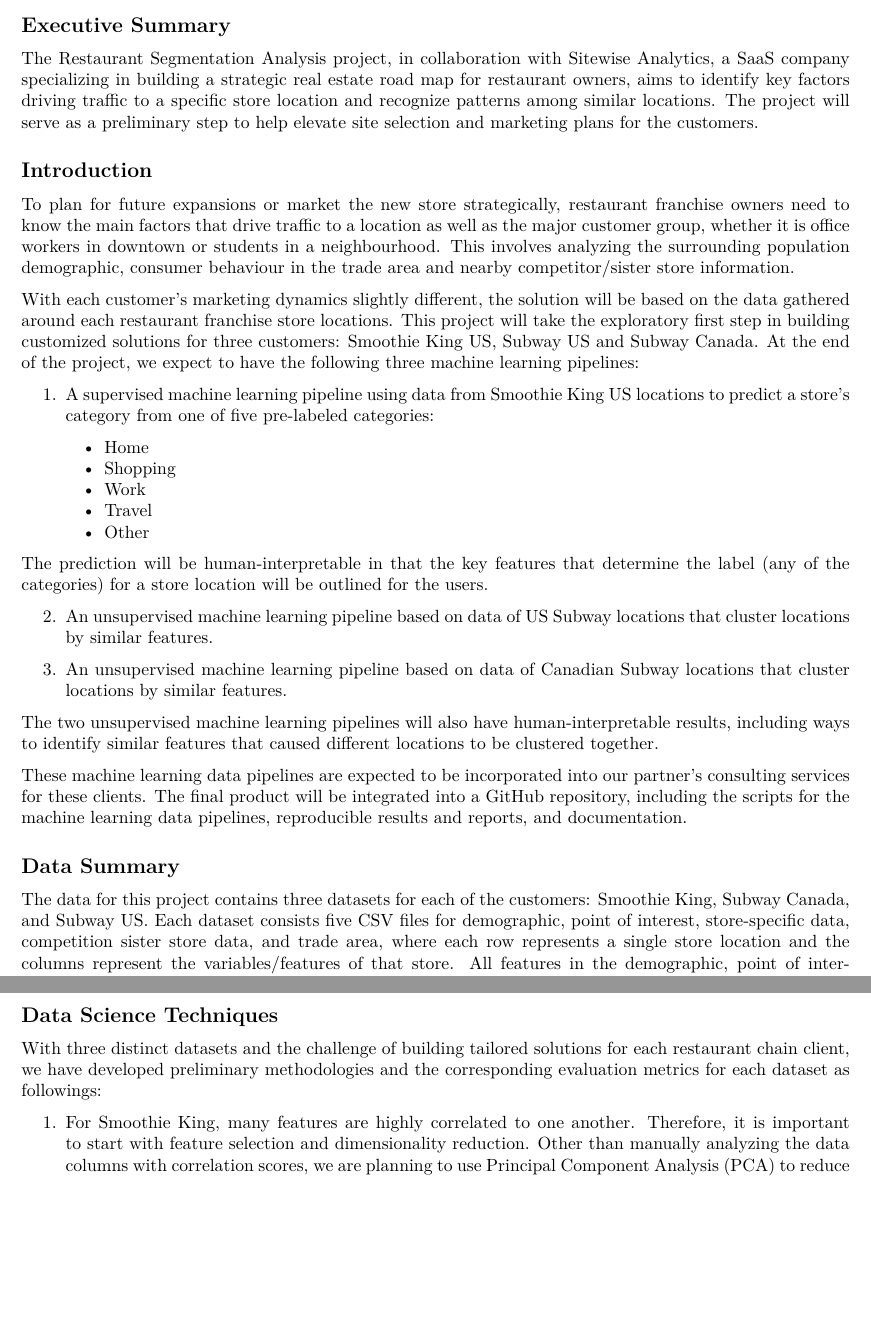
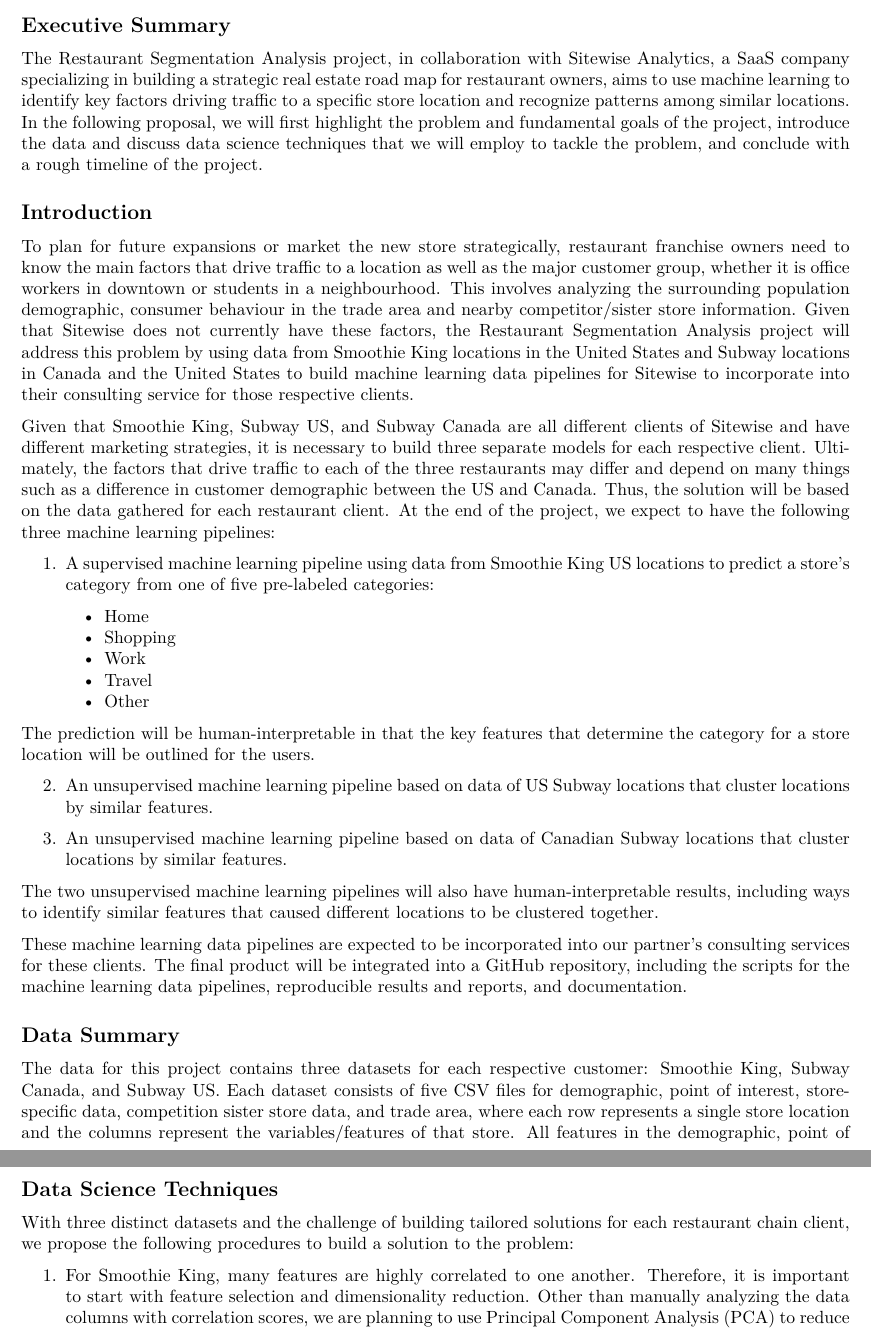
Before and after one commit to mozhao0331/Restaurant_Segmentation_Analysis, an R Markdown document (doc/Proposal_Report.Rmd): two parts of pages 2 and 7 of 8, joined at a grey line, cut so that both start at the same text, the shorter picture padded with empty space. The pictures show the output file doc/Proposal_Report.pdf that the author committed with the source.

Commit message:
made changes to some sections

```diff
--- a/doc/Proposal_Report.Rmd
+++ b/doc/Proposal_Report.Rmd
@@ -20,13 +20,13 @@
 
 ## Executive Summary
 
-The Restaurant Segmentation Analysis project, in collaboration with Sitewise Analytics, a SaaS company specializing in building a strategic real estate road map for restaurant owners, aims to identify key factors driving traffic to a specific store location and recognize patterns among similar locations. The project will serve as a preliminary step to help elevate site selection and marketing plans for the customers.
+The Restaurant Segmentation Analysis project, in collaboration with Sitewise Analytics, a SaaS company specializing in building a strategic real estate road map for restaurant owners, aims to use machine learning to identify key factors driving traffic to a specific store location and recognize patterns among similar locations. In the following proposal, we will first highlight the problem and fundamental goals of the project, introduce the data and discuss data science techniques that we will employ to tackle the problem, and conclude with a rough timeline of the project.
 
 ## Introduction
 
-To plan for future expansions or market the new store strategically, restaurant franchise owners need to know the main factors that drive traffic to a location as well as the major customer group, whether it is office workers in downtown or students in a neighbourhood. This involves analyzing the surrounding population demographic, consumer behaviour in the trade area and nearby competitor/sister store information.
+To plan for future expansions or market the new store strategically, restaurant franchise owners need to know the main factors that drive traffic to a location as well as the major customer group, whether it is office workers in downtown or students in a neighbourhood. This involves analyzing the surrounding population demographic, consumer behaviour in the trade area and nearby competitor/sister store information. Given that Sitewise does not currently have these factors, the Restaurant Segmentation Analysis project will address this problem by using data from Smoothie King locations in the United States and Subway locations in Canada and the United States to build machine learning data pipelines for Sitewise to incorporate into their consulting service for those respective clients.
 
-With each customer's marketing dynamics slightly different, the solution will be based on the data gathered around each restaurant franchise store locations. This project will take the exploratory first step in building customized solutions for three customers: Smoothie King US, Subway US and Subway Canada. At the end of the project, we expect to have the following three machine learning pipelines:
+Given that Smoothie King, Subway US, and Subway Canada are all different clients of Sitewise and have different marketing strategies, it is necessary to build three separate models for each respective client. Ultimately, the factors that drive traffic to each of the three restaurants may differ and depend on many things such as a difference in customer demographic between the US and Canada. Thus, the solution will be based on the data gathered for each restaurant client. At the end of the project, we expect to have the following three machine learning pipelines:
 
 1.  A supervised machine learning pipeline using data from Smoothie King US locations to predict a store's category from one of five pre-labeled categories:
 
@@ -36,7 +36,7 @@
     -   Travel
     -   Other
 
-The prediction will be human-interpretable in that the key features that determine the label (any of the categories) for a store location will be outlined for the users.
+The prediction will be human-interpretable in that the key features that determine the category for a store location will be outlined for the users.
 
 2.  An unsupervised machine learning pipeline based on data of US Subway locations that cluster locations by similar features.
 
@@ -48,7 +48,7 @@
 
 ## Data Summary
 
-The data for this project contains three datasets for each of the customers: Smoothie King, Subway Canada, and Subway US. Each dataset consists five CSV files for demographic, point of interest, store-specific data, competition sister store data, and trade area, where each row represents a single store location and the columns represent the variables/features of that store. All features in the demographic, point of interest, competition sister store, and trade area files are numeric, whereas the store-specific data files contain categorical features such as state and market size.
+The data for this project contains three datasets for each respective customer: Smoothie King, Subway Canada, and Subway US. Each dataset consists of five CSV files for demographic, point of interest, store-specific data, competition sister store data, and trade area, where each row represents a single store location and the columns represent the variables/features of that store. All features in the demographic, point of interest, competition sister store, and trade area files are numeric, whereas the store-specific data files contain categorical features such as state and market size.
 
 For Smoothie King, there are over 1000 features combined for 796 stores.
 
@@ -92,7 +92,7 @@
 
 ## Data Science Techniques
 
-With three distinct datasets and the challenge of building tailored solutions for each restaurant chain client, we have developed preliminary methodologies and the corresponding evaluation metrics for each dataset as followings:
+With three distinct datasets and the challenge of building tailored solutions for each restaurant chain client, we propose the following procedures to build a solution to the problem:
 
 1.  For Smoothie King, many features are highly correlated to one another. Therefore, it is important to start with feature selection and dimensionality reduction. Other than manually analyzing the data columns with correlation scores, we are planning to use Principal Component Analysis (PCA) to reduce the dimension and Recursive Feature Elimination to select the most important features.
 
```
Also changed, not shown: doc/Proposal_Report.pdf, doc/Proposal_Report.Rmd (4 more changed lines).
